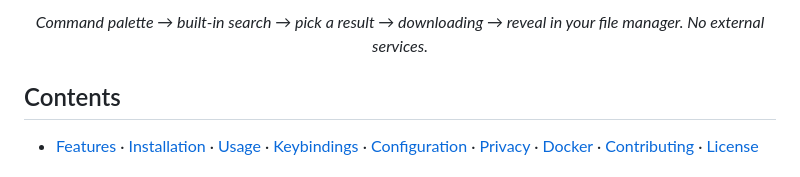
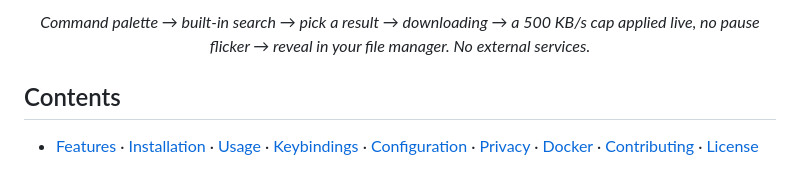
Before and after one commit to thijsvos/torrentTUI, a Markdown page: README.md, the part around one of its changes. Rendered like a GitHub page.

```diff
--- a/README.md
+++ b/README.md
@@ -14,5 +14,5 @@ A terminal-based BitTorrent client built with Rust, ratatui, and librqbit.
 </p>
-<p align="center"><em>Command palette → built-in search → pick a result → downloading → reveal in your file manager. No external services.</em></p>
+<p align="center"><em>Command palette → built-in search → pick a result → downloading → a 500 KB/s cap applied live, no pause flicker → reveal in your file manager. No external services.</em></p>
 
 ## Contents
 
```
Also changed, not shown: other parts of README.md (+1 -1 lines), assets/demo.gif, 4 other files.
